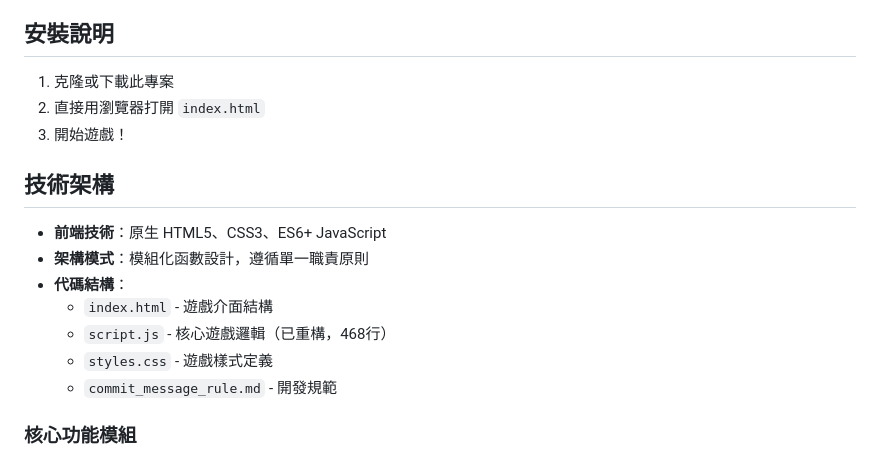
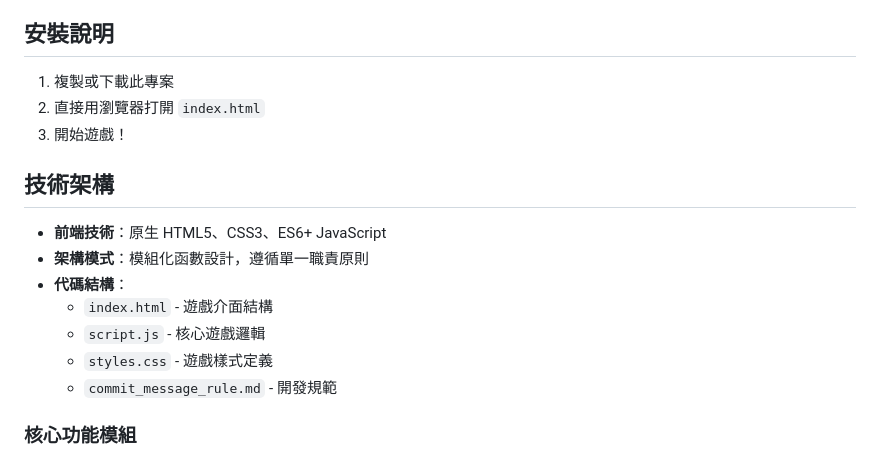
Before and after one commit to WENLIN-CHANG/RPG---Dragon-Repeller, a Markdown page: README.md, the part around the change. GitHub-like rendering.

```diff
--- a/README.md
+++ b/README.md
@@ -39,7 +39,7 @@
 - 無需額外安裝，直接執行
 
 ## 安裝說明
-1. 克隆或下載此專案
+1. 複製或下載此專案
 2. 直接用瀏覽器打開 `index.html`
 3. 開始遊戲！
 
@@ -48,7 +48,7 @@
 - **架構模式**：模組化函數設計，遵循單一職責原則
 - **代碼結構**：
   - `index.html` - 遊戲介面結構
-  - `script.js` - 核心遊戲邏輯（已重構，468行）
+  - `script.js` - 核心遊戲邏輯
   - `styles.css` - 遊戲樣式定義
   - `commit_message_rule.md` - 開發規範
 
```
